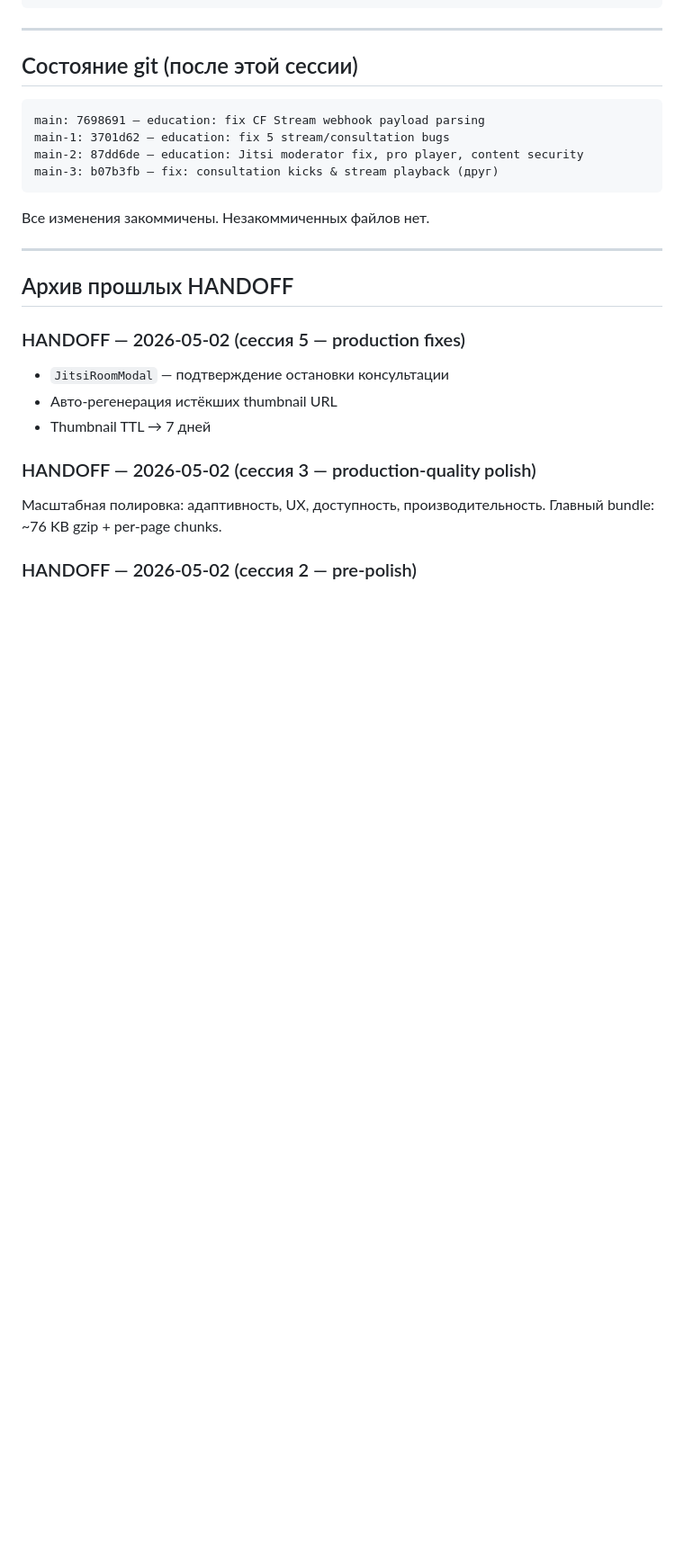
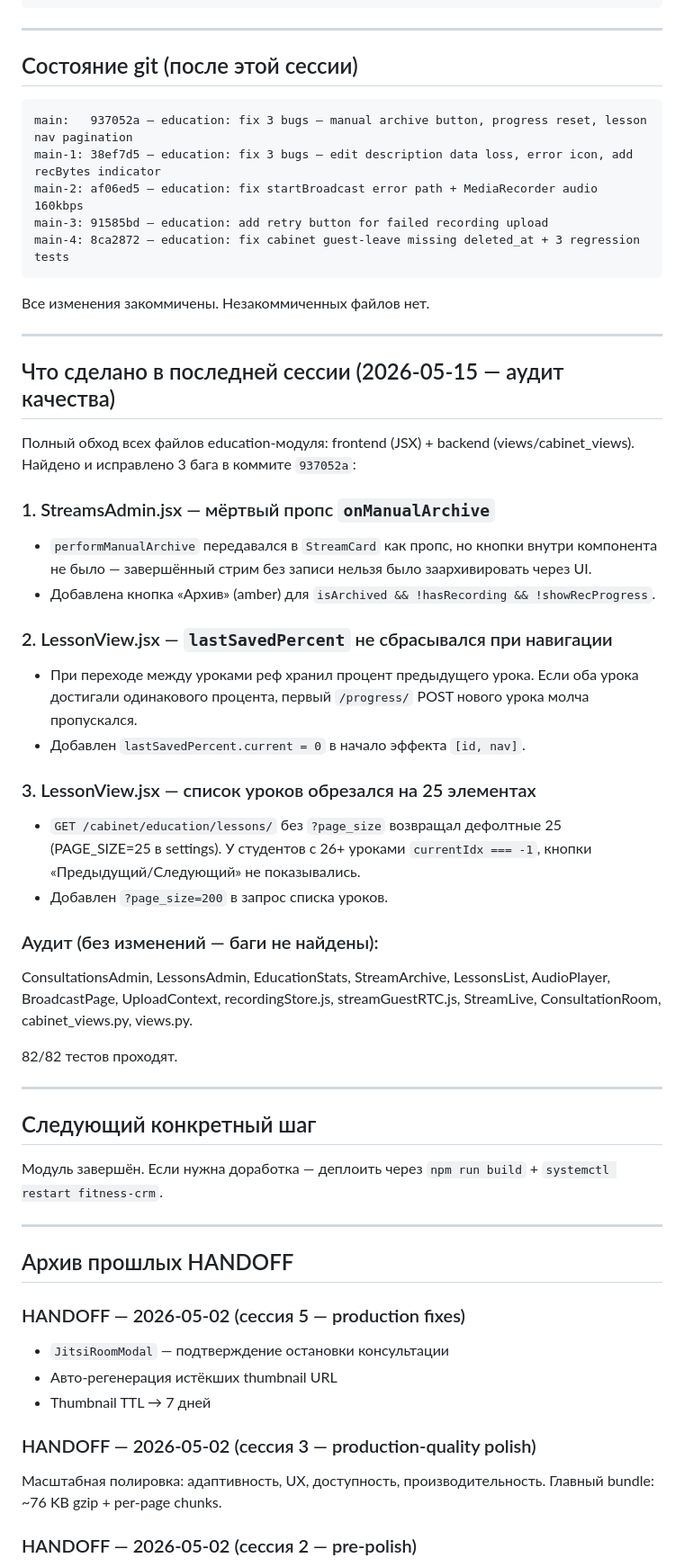
Before and after one commit to adylbek0408/fitness-crm, a Markdown page: .claude/HANDOFF.md, the part around the change. Shown at 90% size. Rendered like a GitHub page; blank space fills up the shorter version.

Commit message:
chore: update HANDOFF.md for 2026-05-15 session
Co-Authored-By: Claude Sonnet 4.6 <noreply@anthropic.com>

````diff
--- a/.claude/HANDOFF.md
+++ b/.claude/HANDOFF.md
@@ -491,13 +491,43 @@ for s in LiveStream.objects.all().order_by('-created_at')[:5]:
 ## Состояние git (после этой сессии)
 
 ```
-main: 7698691 — education: fix CF Stream webhook payload parsing
-main-1: 3701d62 — education: fix 5 stream/consultation bugs
-main-2: 87dd6de — education: Jitsi moderator fix, pro player, content security
-main-3: b07b3fb — fix: consultation kicks & stream playback (друг)
+main:   937052a — education: fix 3 bugs — manual archive button, progress reset, lesson nav pagination
+main-1: 38ef7d5 — education: fix 3 bugs — edit description data loss, error icon, add recBytes indicator
+main-2: af06ed5 — education: fix startBroadcast error path + MediaRecorder audio 160kbps
+main-3: 91585bd — education: add retry button for failed recording upload
+main-4: 8ca2872 — education: fix cabinet guest-leave missing deleted_at + 3 regression tests
 ```
 
 Все изменения закоммичены. Незакоммиченных файлов нет.
+
+---
+
+## Что сделано в последней сессии (2026-05-15 — аудит качества)
+
+Полный обход всех файлов education-модуля: frontend (JSX) + backend (views/cabinet_views). Найдено и исправлено 3 бага в коммите `937052a`:
+
+### 1. StreamsAdmin.jsx — мёртвый пропс `onManualArchive`
+- `performManualArchive` передавался в `StreamCard` как пропс, но кнопки внутри компонента не было — завершённый стрим без записи нельзя было заархивировать через UI.
+- Добавлена кнопка «Архив» (amber) для `isArchived && !hasRecording && !showRecProgress`.
+
+### 2. LessonView.jsx — `lastSavedPercent` не сбрасывался при навигации
+- При переходе между уроками реф хранил процент предыдущего урока. Если оба урока достигали одинакового процента, первый `/progress/` POST нового урока молча пропускался.
+- Добавлен `lastSavedPercent.current = 0` в начало эффекта `[id, nav]`.
+
+### 3. LessonView.jsx — список уроков обрезался на 25 элементах
+- `GET /cabinet/education/lessons/` без `?page_size` возвращал дефолтные 25 (PAGE_SIZE=25 в settings). У студентов с 26+ уроками `currentIdx === -1`, кнопки «Предыдущий/Следующий» не показывались.
+- Добавлен `?page_size=200` в запрос списка уроков.
+
+### Аудит (без изменений — баги не найдены):
+ConsultationsAdmin, LessonsAdmin, EducationStats, StreamArchive, LessonsList, AudioPlayer, BroadcastPage, UploadContext, recordingStore.js, streamGuestRTC.js, StreamLive, ConsultationRoom, cabinet_views.py, views.py.
+
+82/82 тестов проходят.
+
+---
+
+## Следующий конкретный шаг
+
+Модуль завершён. Если нужна доработка — деплоить через `npm run build` + `systemctl restart fitness-crm`.
 
 ---
 
````
